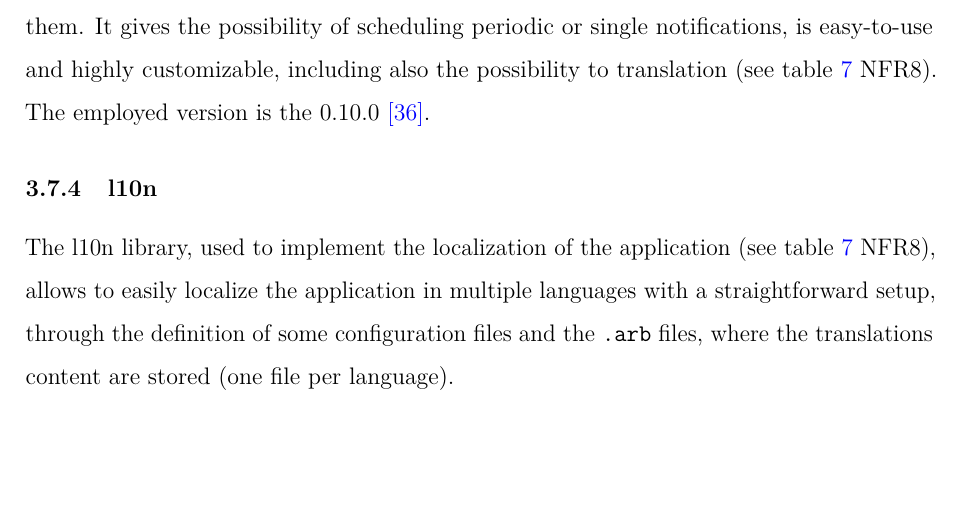
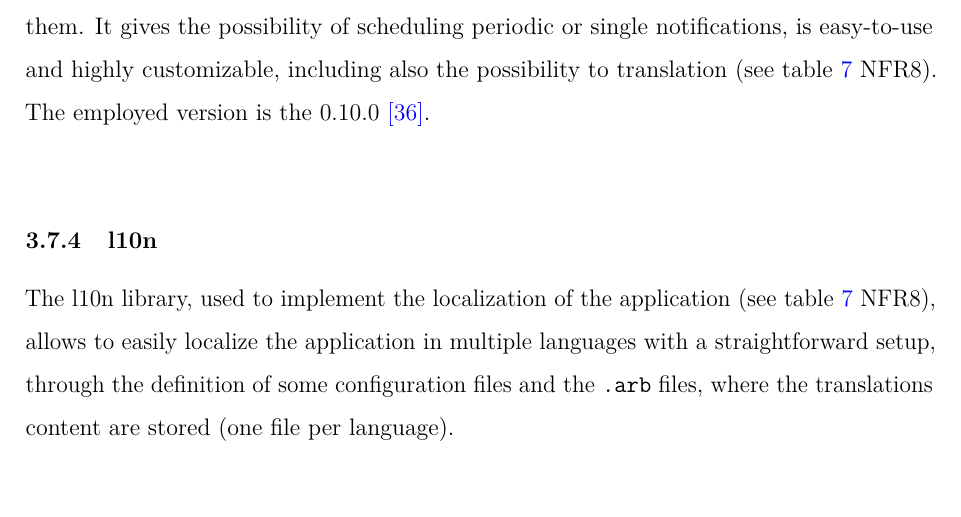
Before and after one commit to Truvella99/master_degree_thesis, a LaTeX thesis (thesis.tex, which reads content/chapters/chapter3.tex): part of page 39 of 71, cut so that both start at the same text. Compiled offline with pdfLaTeX.

Commit message:
l10n padding fix

```diff
--- a/content/chapters/chapter3.tex
+++ b/content/chapters/chapter3.tex
@@ -291,6 +291,7 @@ The health library was used to fetch health data from the devices to successfull
 The workmanager library, used to perform the health data backup (see \cref{tab:fr4} FR 4.4), is a powerful solution for managing background tasks in Flutter applications. It allows to schedule and execute tasks even when the app is not actively running, useful for tasks such as periodic data synchronization, notifications, and other background operations. The package provides a simple API to schedule background tasks at specific intervals or under certain conditions, with the possibility to specify retry policies for failed tasks, ensuring robustness in the face of temporary issues. These tasks are executed efficiently, having minimal impact on the device resources and battery life. The employed version is the 0.5.2 \cite{Workmanager}.
 \subsubsection{awesome\_notifications}
 The awesome notifications library, used to implement the notification system for the users (see \cref{tab:fr3}), allows to implement custom local and push notifications on Flutter with real-time events. It allows to keep the user engaged, thanks to the possibility of creating notifications with different layouts, images, sounds and so on. Real-time events are delivered at Flutter level code, leaving the possibility to the programmer to handle them. It gives the possibility of scheduling periodic or single notifications, is easy-to-use and highly customizable, including also the possibility to translation (see \cref{tab:nfr} NFR8). The employed version is the 0.10.0 \cite{AwesomeNotifications}.
+\vspace{5ex}
 \subsubsection{l10n}
 The l10n library, used to implement the localization of the application (see \cref{tab:nfr} NFR8), allows to easily localize the application in multiple languages with a straightforward setup, through the definition of some configuration files and the \texttt{.arb} files, where the translations content are stored (one file per language).
 \newpage
```
